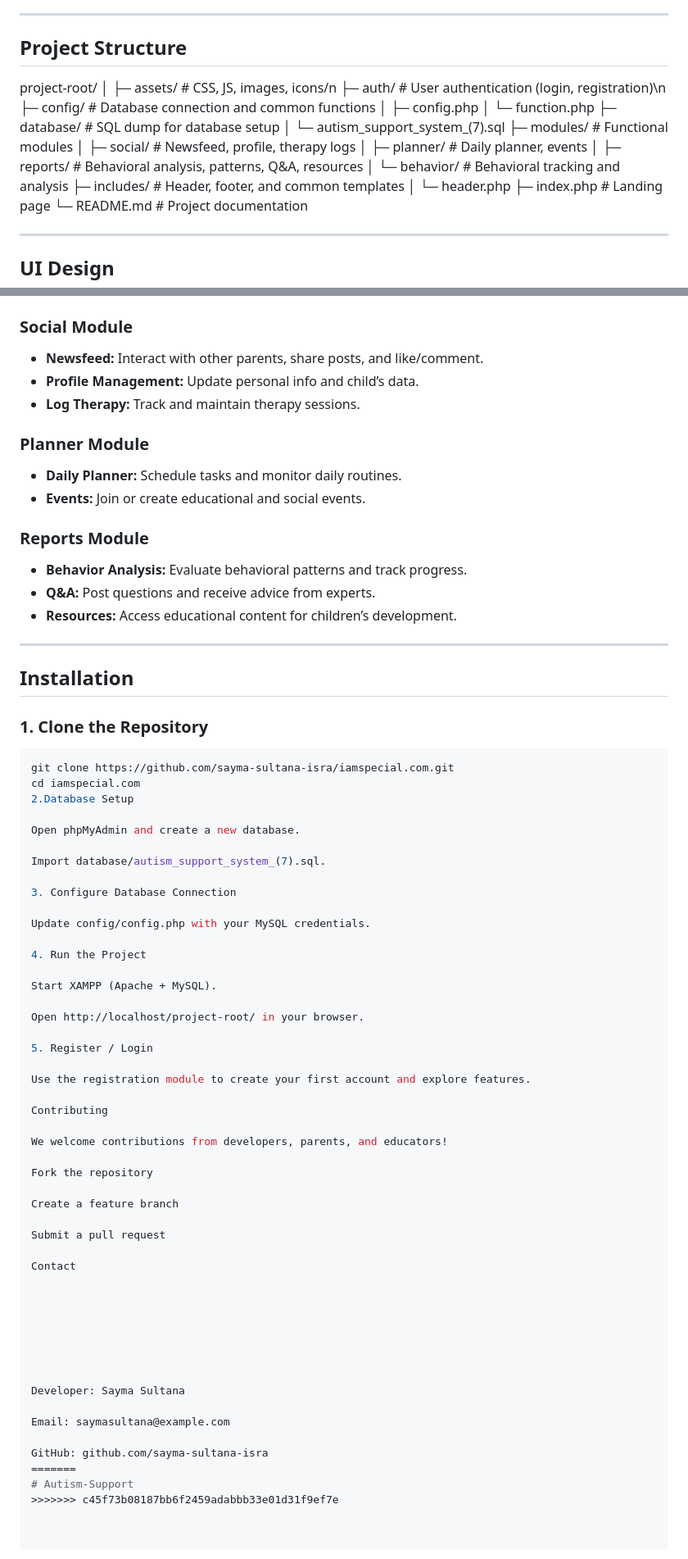
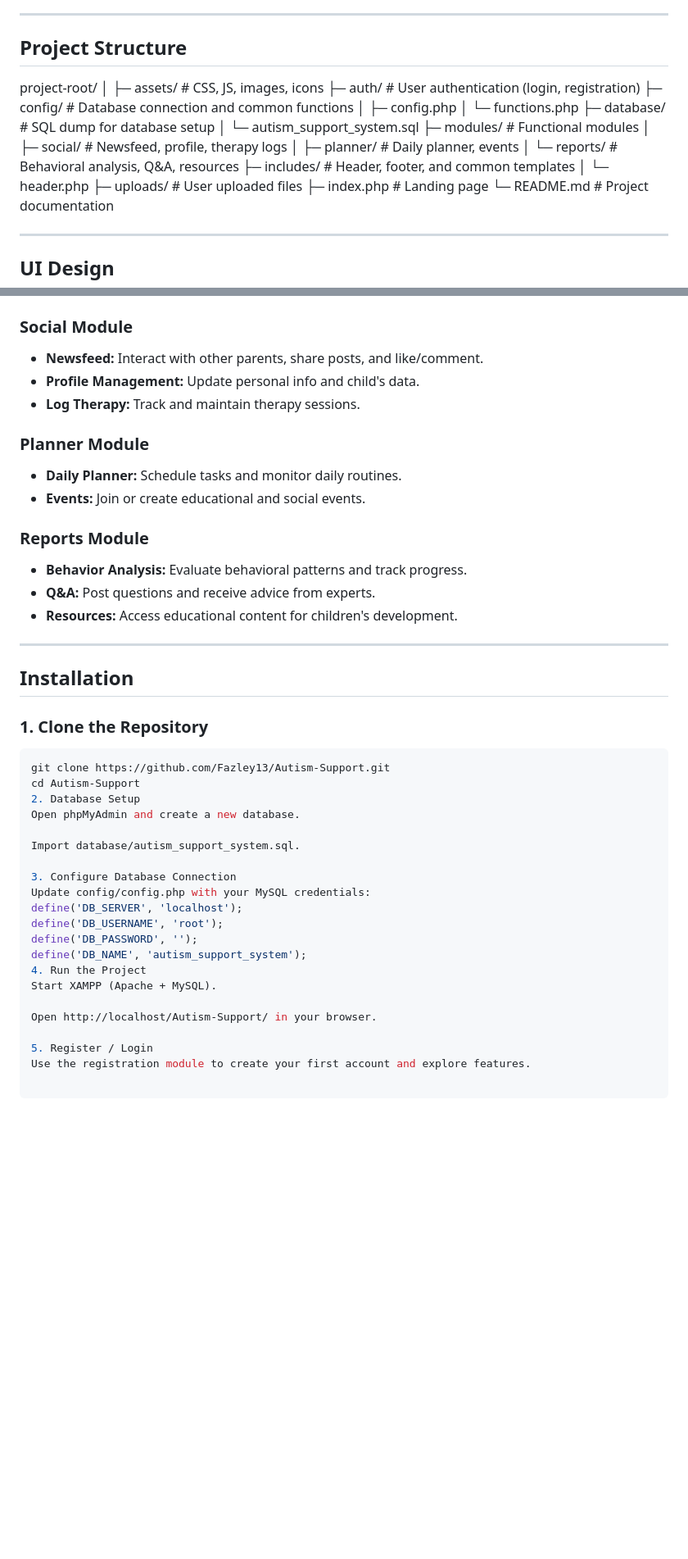
Before and after one commit to Fazley13/Autism-Support, a Markdown page: README.md, 2 parts joined by grey strips. Shown at 82% size. Drawn GitHub-style; blank space fills up the shorter version.

Commit message:
Update README with clean, professional documentation

````diff
--- a/README.md
+++ b/README.md
@@ -44,23 +43,22 @@ It aims to improve **parent engagement, behavior monitoring, and learning develo
 ---
 
 ## Project Structure
-
 project-root/
 │
-├─ assets/ # CSS, JS, images, icons/n
-├─ auth/ # User authentication (login, registration)\n
+├─ assets/ # CSS, JS, images, icons
+├─ auth/ # User authentication (login, registration)
 ├─ config/ # Database connection and common functions
 │ ├─ config.php
-│ └─ function.php
+│ └─ functions.php
 ├─ database/ # SQL dump for database setup
-│ └─ autism_support_system_(7).sql
+│ └─ autism_support_system.sql
 ├─ modules/ # Functional modules
 │ ├─ social/ # Newsfeed, profile, therapy logs
 │ ├─ planner/ # Daily planner, events
-│ ├─ reports/ # Behavioral analysis, patterns, Q&A, resources
-│ └─ behavior/ # Behavioral tracking and analysis
+│ └─ reports/ # Behavioral analysis, Q&A, resources
 ├─ includes/ # Header, footer, and common templates
 │ └─ header.php
+├─ uploads/ # User uploaded files
 ├─ index.php # Landing page
 └─ README.md # Project documentation
 
@@ -87,7 +85,7 @@ project-root/
 
 ### Social Module
 - **Newsfeed:** Interact with other parents, share posts, and like/comment.
-- **Profile Management:** Update personal info and child’s data.
+- **Profile Management:** Update personal info and child's data.
 - **Log Therapy:** Track and maintain therapy sessions.
 
 ### Planner Module
@@ -97,7 +95,7 @@ project-root/
 ### Reports Module
 - **Behavior Analysis:** Evaluate behavioral patterns and track progress.
 - **Q&A:** Post questions and receive advice from experts.
-- **Resources:** Access educational content for children’s development.
+- **Resources:** Access educational content for children's development.
 
 ---
 
@@ -105,51 +103,23 @@ project-root/
 
 ### 1. Clone the Repository
 ```bash
-git clone https://github.com/sayma-sultana-isra/iamspecial.com.git
-cd iamspecial.com
-2.Database Setup
-
+git clone https://github.com/Fazley13/Autism-Support.git
+cd Autism-Support
+2. Database Setup
 Open phpMyAdmin and create a new database.
 
-Import database/autism_support_system_(7).sql.
+Import database/autism_support_system.sql.
 
 3. Configure Database Connection
-
-Update config/config.php with your MySQL credentials.
-
+Update config/config.php with your MySQL credentials:
+define('DB_SERVER', 'localhost');
+define('DB_USERNAME', 'root');
+define('DB_PASSWORD', '');
+define('DB_NAME', 'autism_support_system');
 4. Run the Project
-
 Start XAMPP (Apache + MySQL).
 
-Open http://localhost/project-root/ in your browser.
+Open http://localhost/Autism-Support/ in your browser.
 
 5. Register / Login
-
 Use the registration module to create your first account and explore features.
-
-Contributing
-
-We welcome contributions from developers, parents, and educators!
-
-Fork the repository
-
-Create a feature branch
-
-Submit a pull request
-
-Contact
-
-
-
-
-
-
-
-Developer: Sayma Sultana
-
-Email: saymasultana@example.com
-
-GitHub: github.com/sayma-sultana-isra
-=======
-# Autism-Support
->>>>>>> c45f73b08187bb6f2459adabbb33e01d31f9ef7e
````
Also changed, not shown: other parts of README.md (+1 -2 lines).
